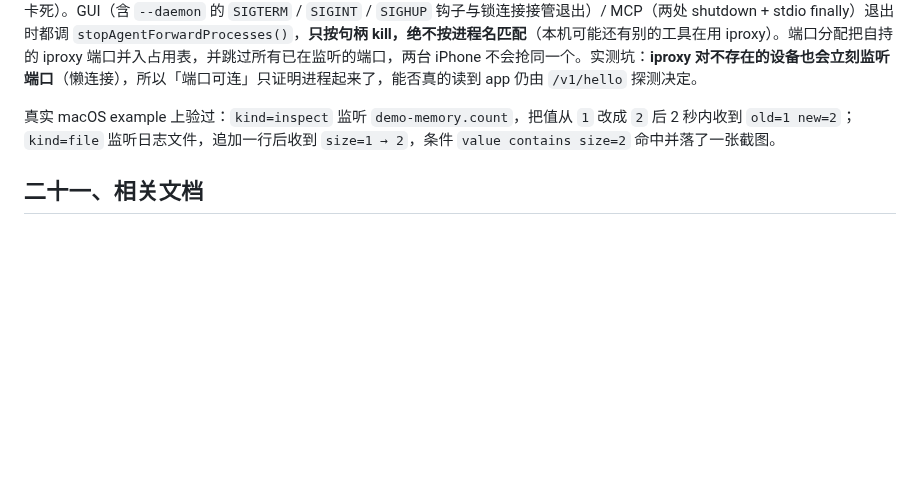
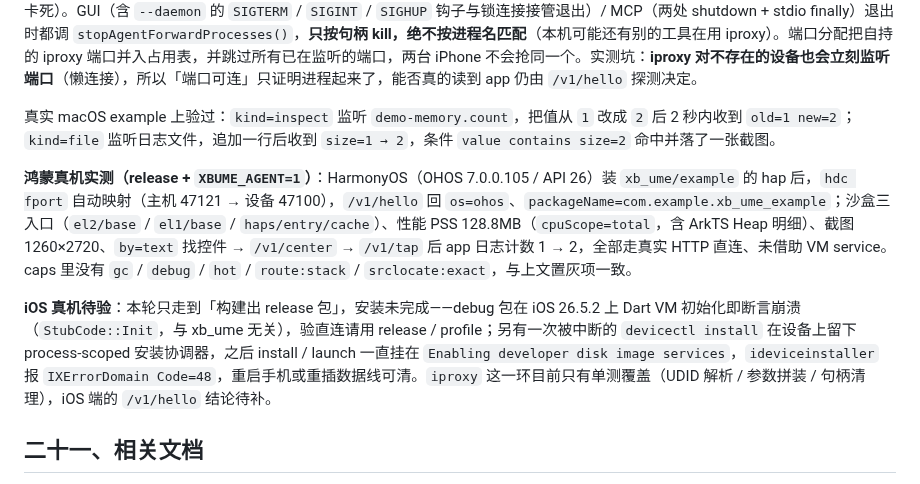
Before and after one commit to huisedediao/xb_scaffold, a Markdown page: xb_ume/GUI_GUIDE.md, the part around the change. Rendered like a GitHub page; blank space fills up the shorter version.

```diff
--- a/xb_ume/GUI_GUIDE.md
+++ b/xb_ume/GUI_GUIDE.md
@@ -802,6 +802,10 @@ P1/P2 只做了「读数据 + 看图点击」，真正排障还要看文件、
 
 真实 macOS example 上验过：`kind=inspect` 监听 `demo-memory.count`，把值从 `1` 改成 `2` 后 2 秒内收到 `old=1 new=2`；`kind=file` 监听日志文件，追加一行后收到 `size=1 → 2`，条件 `value contains size=2` 命中并落了一张截图。
 
+**鸿蒙真机实测（release + `XBUME_AGENT=1`）**：HarmonyOS（OHOS 7.0.0.105 / API 26）装 `xb_ume/example` 的 hap 后，`hdc fport` 自动映射（主机 47121 → 设备 47100），`/v1/hello` 回 `os=ohos`、`packageName=com.example.xb_ume_example`；沙盒三入口（`el2/base` / `el1/base` / `haps/entry/cache`）、性能 PSS 128.8MB（`cpuScope=total`，含 ArkTS Heap 明细）、截图 1260×2720、`by=text` 找控件 → `/v1/center` → `/v1/tap` 后 app 日志计数 1 → 2，全部走真实 HTTP 直连、未借助 VM service。caps 里没有 `gc` / `debug` / `hot` / `route:stack` / `srclocate:exact`，与上文置灰项一致。
+
+**iOS 真机待验**：本轮只走到「构建出 release 包」，安装未完成——debug 包在 iOS 26.5.2 上 Dart VM 初始化即断言崩溃（`StubCode::Init`，与 xb_ume 无关），验直连请用 release / profile；另有一次被中断的 `devicectl install` 在设备上留下 process-scoped 安装协调器，之后 install / launch 一直挂在 `Enabling developer disk image services`，`ideviceinstaller` 报 `IXErrorDomain Code=48`，重启手机或重插数据线可清。`iproxy` 这一环目前只有单测覆盖（UDID 解析 / 参数拼装 / 句柄清理），iOS 端的 `/v1/hello` 结论待补。
+
 ## 二十一、相关文档
 
 - IDE 跳转功能与守护进程安装：[IDE_JUMP_GUIDE.md](IDE_JUMP_GUIDE.md)
```
Also changed, not shown: xb_ume/CHANGELOG.md (+4 -0 lines).
